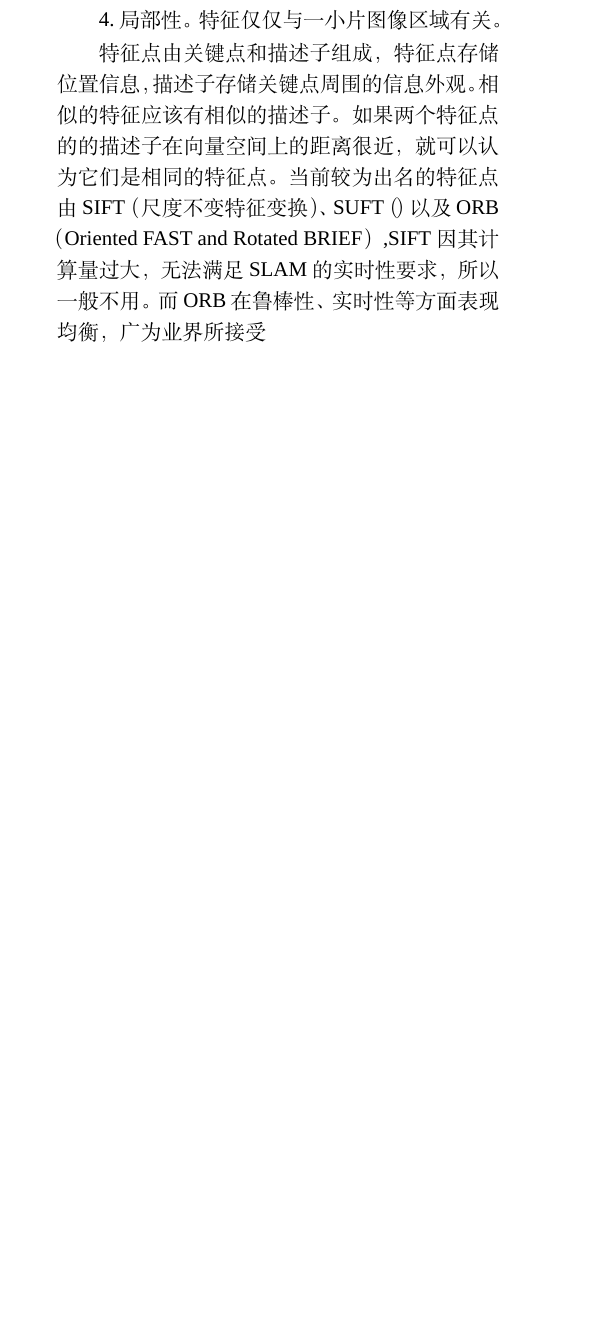
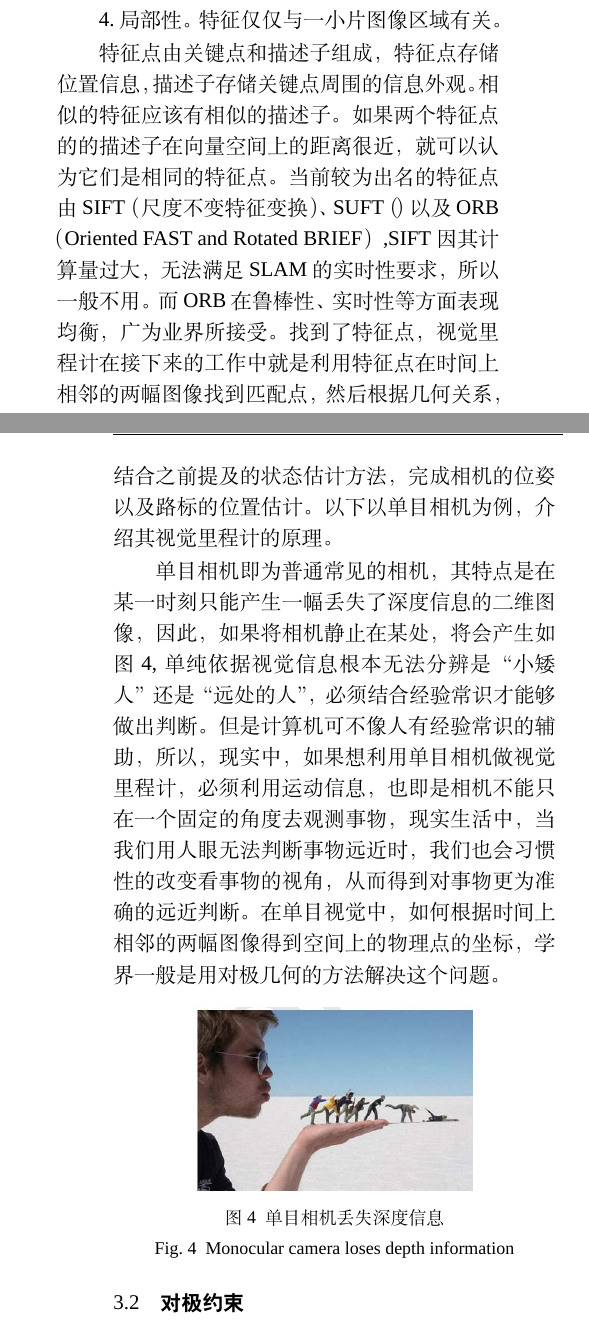
Before and after one commit to GELIELEO/matrix_tex, a LaTeX problem sheet (TempExample.tex): part of one column of page 3 of 8 before the commit and two parts of the columns of pages 3 and 4 of 8 after it, the two joined at a grey line, cut so that both start at the same text, the shorter picture padded with empty space. Compiled offline with XeLaTeX; a missing font is replaced by an installed copy or a similar font.

Commit message:
还差最后对极约束公式，和结论

```diff
--- a/TempExample.tex
+++ b/TempExample.tex
@@ -238,4 +238,15 @@ r\\
 
 4.局部性。特征仅仅与一小片图像区域有关。
 
-特征点由关键点和描述子组成，特征点存储位置信息，描述子存储关键点周围的信息外观。相似的特征应该有相似的描述子。如果两个特征点的的描述子在向量空间上的距离很近，就可以认为它们是相同的特征点。当前较为出名的特征点由SIFT（尺度不变特征变换）、SUFT（）以及ORB（Oriented FAST and Rotated BRIEF）,SIFT因其计算量过大，无法满足SLAM的实时性要求，所以一般不用。而ORB在鲁棒性、实时性等方面表现均衡，广为业界所接受
+特征点由关键点和描述子组成，特征点存储位置信息，描述子存储关键点周围的信息外观。相似的特征应该有相似的描述子。如果两个特征点的的描述子在向量空间上的距离很近，就可以认为它们是相同的特征点。当前较为出名的特征点由SIFT（尺度不变特征变换）、SUFT（）以及ORB（Oriented FAST and Rotated BRIEF）,SIFT因其计算量过大，无法满足SLAM的实时性要求，所以一般不用。而ORB在鲁棒性、实时性等方面表现均衡，广为业界所接受。找到了特征点，视觉里程计在接下来的工作中就是利用特征点在时间上相邻的两幅图像找到匹配点，然后根据几何关系，结合之前提及的状态估计方法，完成相机的位姿以及路标的位置估计。以下以单目相机为例，介绍其视觉里程计的原理。
+
+单目相机即为普通常见的相机，其特点是在某一时刻只能产生一幅丢失了深度信息的二维图像，因此，如果将相机静止在某处，将会产生如图\ref{fig_id4_mono},单纯依据视觉信息根本无法分辨是“小矮人”还是“远处的人”，必须结合经验常识才能够做出判断。但是计算机可不像人有经验常识的辅助，所以，现实中，如果想利用单目相机做视觉里程计，必须利用运动信息，也即是相机不能只在一个固定的角度去观测事物，现实生活中，当我们用人眼无法判断事物远近时，我们也会习惯性的改变看事物的视角，从而得到对事物更为准确的远近判断。在单目视觉中，如何根据时间上相邻的两幅图像得到空间上的物理点的坐标，学界一般是用对极几何的方法解决这个问题。
+
+\begin{figure}[h!]
+	\centering
+	\includegraphics [scale=0.4,trim=0 0 0 0]{./image/mono}
+	\bicaption[fig_id4_mono]{图}{\centering 单目相机丢失深度信息}{Fig.}{\centering Monocular camera loses depth information}
+\end{figure}
+
+
+\subsection{对极约束}
```
Also changed, not shown: TempExample.pdf, image/duiji.JPG (added), image/mono.JPG (added), TempExample.tex (24 more changed lines), 4 other files.
